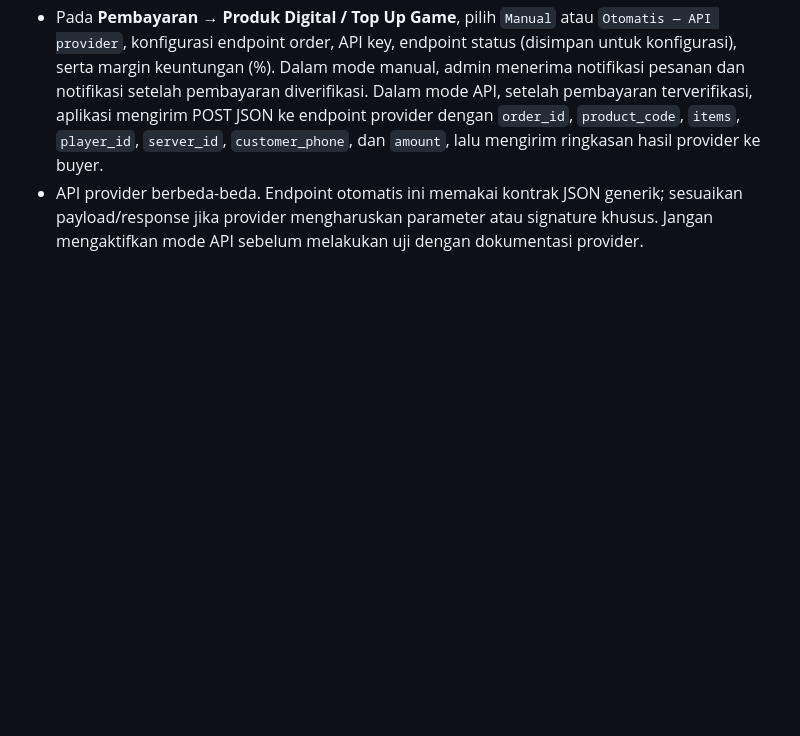
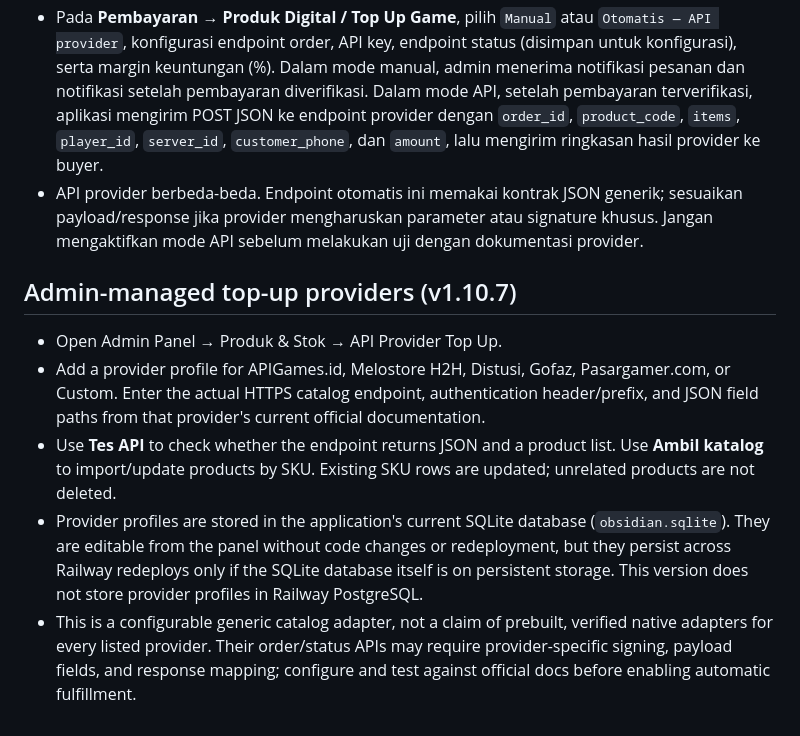
Before and after one commit to obsidianstack-id/obsidian-whatsapp-ai, a Markdown page: README.md, the part around the change. Rendered like a GitHub page; blank space fills up the shorter version.

```diff
--- a/README.md
+++ b/README.md
@@ -169,3 +169,12 @@ Alur penting:
 - Perintah bayar menjadi `BAYAR 42` (kode unik 2 digit). Kode dipilih dari kode yang belum dipakai oleh pesanan pending yang belum kedaluwarsa. Kode order lengkap lama tetap diterima.
 - Pada **Pembayaran → Produk Digital / Top Up Game**, pilih `Manual` atau `Otomatis — API provider`, konfigurasi endpoint order, API key, endpoint status (disimpan untuk konfigurasi), serta margin keuntungan (%). Dalam mode manual, admin menerima notifikasi pesanan dan notifikasi setelah pembayaran diverifikasi. Dalam mode API, setelah pembayaran terverifikasi, aplikasi mengirim POST JSON ke endpoint provider dengan `order_id`, `product_code`, `items`, `player_id`, `server_id`, `customer_phone`, dan `amount`, lalu mengirim ringkasan hasil provider ke buyer.
 - API provider berbeda-beda. Endpoint otomatis ini memakai kontrak JSON generik; sesuaikan payload/response jika provider mengharuskan parameter atau signature khusus. Jangan mengaktifkan mode API sebelum melakukan uji dengan dokumentasi provider.
+
+
+## Admin-managed top-up providers (v1.10.7)
+
+- Open Admin Panel → Produk & Stok → API Provider Top Up.
+- Add a provider profile for APIGames.id, Melostore H2H, Distusi, Gofaz, Pasargamer.com, or Custom. Enter the actual HTTPS catalog endpoint, authentication header/prefix, and JSON field paths from that provider's current official documentation.
+- Use **Tes API** to check whether the endpoint returns JSON and a product list. Use **Ambil katalog** to import/update products by SKU. Existing SKU rows are updated; unrelated products are not deleted.
+- Provider profiles are stored in the application's current SQLite database (`obsidian.sqlite`). They are editable from the panel without code changes or redeployment, but they persist across Railway redeploys only if the SQLite database itself is on persistent storage. This version does not store provider profiles in Railway PostgreSQL.
+- This is a configurable generic catalog adapter, not a claim of prebuilt, verified native adapters for every listed provider. Their order/status APIs may require provider-specific signing, payload fields, and response mapping; configure and test against official docs before enabling automatic fulfillment.
```
